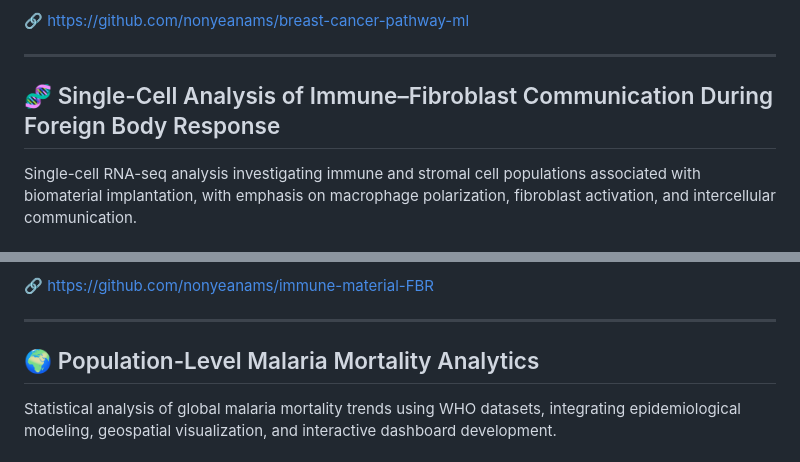
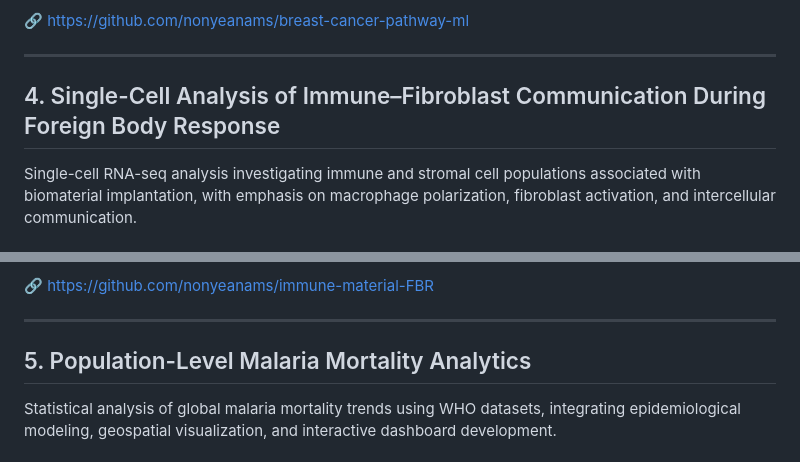
Before and after one commit to NonyeAnams/computational-bio-portfolio, a Markdown page: README.md, 2 parts joined by grey strips. GitHub-like rendering.

```diff
--- a/README.md
+++ b/README.md
@@ -90,7 +90,7 @@ Demonstrated that pathway-level molecular representations improve robustness to
 
 ---
 
-## 🧬 Single-Cell Analysis of Immune–Fibroblast Communication During Foreign Body Response
+## 4. Single-Cell Analysis of Immune–Fibroblast Communication During Foreign Body Response
 
 Single-cell RNA-seq analysis investigating immune and stromal cell populations associated with biomaterial implantation, with emphasis on macrophage polarization, fibroblast activation, and intercellular communication.
 
@@ -110,7 +110,7 @@ Identified immune–stromal interaction programs associated with fibrotic remode
 
 ---
 
-## 🌍 Population-Level Malaria Mortality Analytics
+## 5. Population-Level Malaria Mortality Analytics
 
 Statistical analysis of global malaria mortality trends using WHO datasets, integrating epidemiological modeling, geospatial visualization, and interactive dashboard development.
 
```
Also changed, not shown: other parts of README.md (+3 -3 lines).
